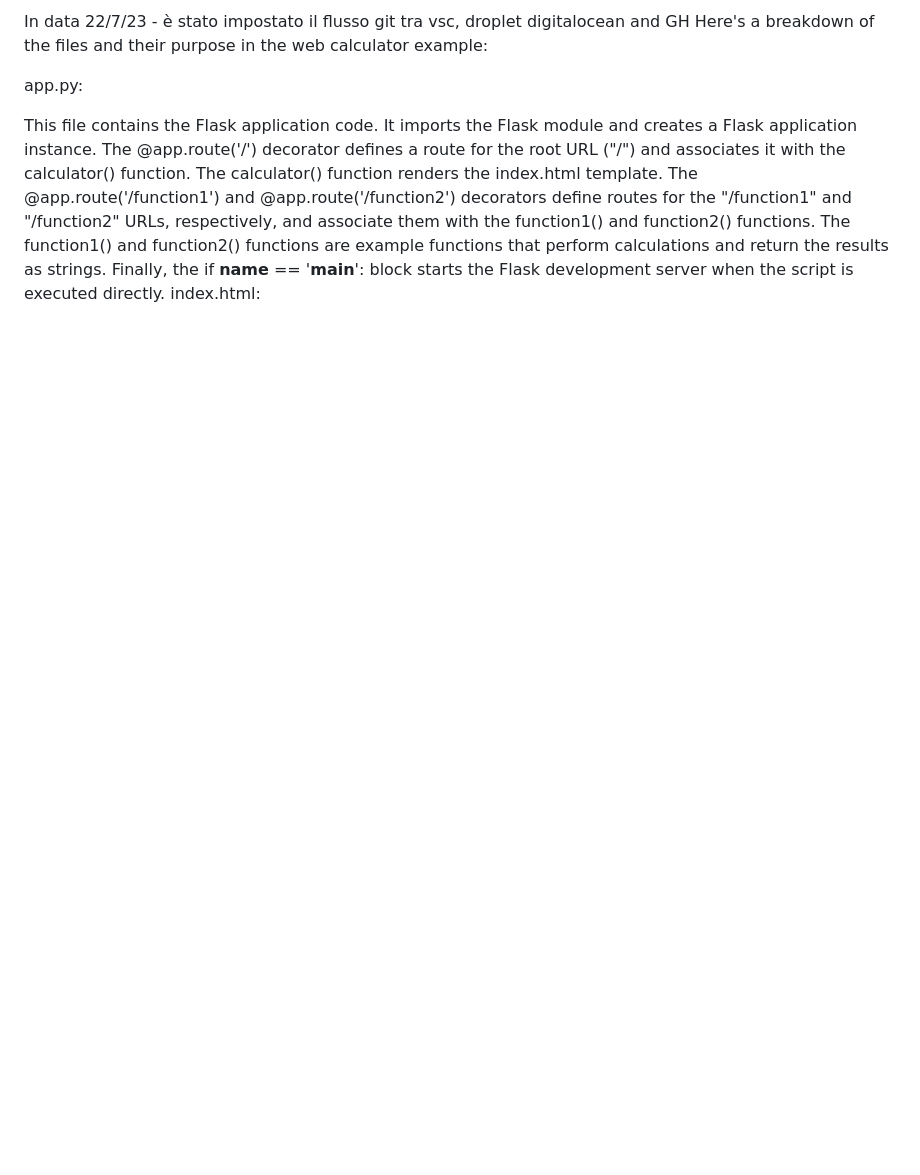
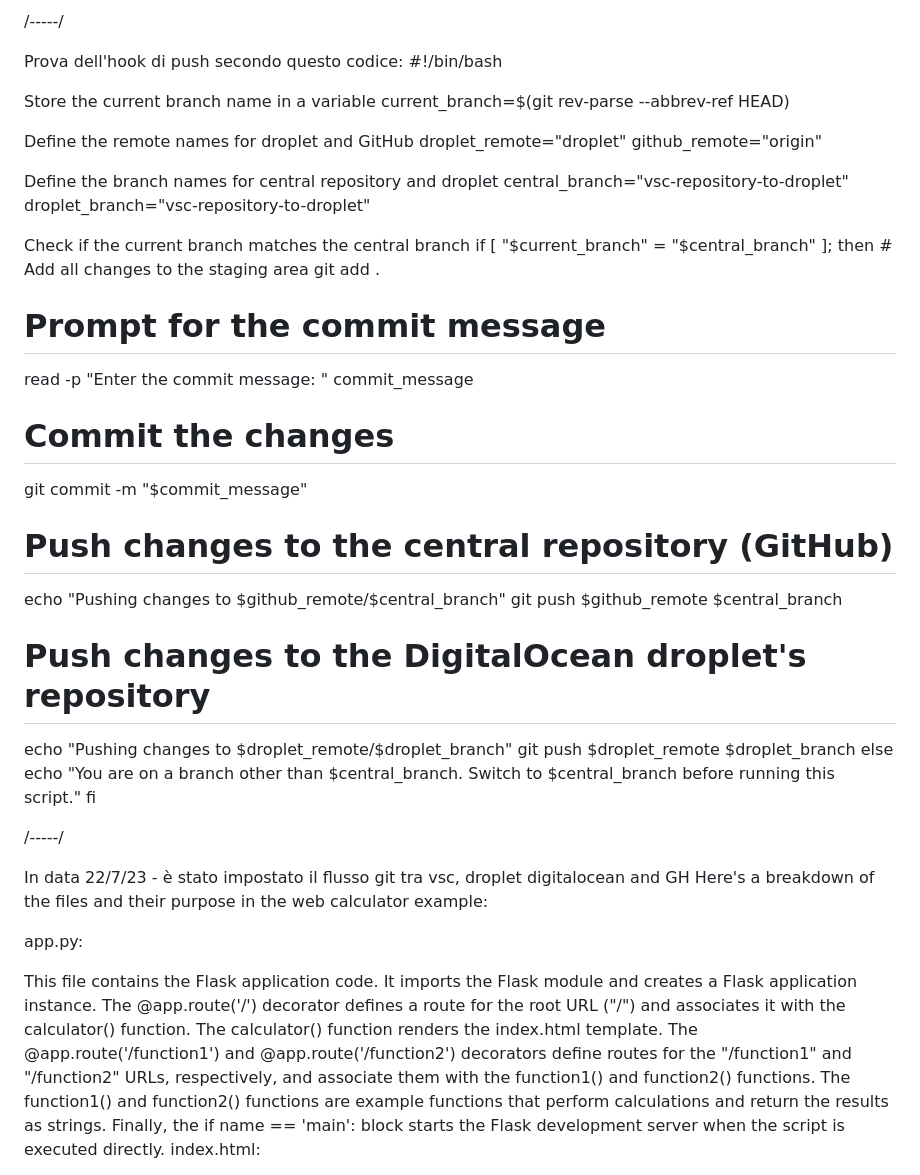
Before and after one commit to progettazionemauro/flask_template, a Markdown page: readme.md, the part around the change printed below. GitHub-like rendering; blank space fills up the shorter version.

Commit message:
prova seconda volta

```diff
--- a/readme.md
+++ b/readme.md
@@ -1,14 +1,39 @@
- In data 22/7/23 - è stato impostato il flusso git tra vsc, droplet digitalocean and GH
- Here's a breakdown of the files and their purpose in the web calculator example:
+/-----/
+
+Prova dell'hook di push secondo questo codice: #!/bin/bash
+
+Store the current branch name in a variable
+current_branch=$(git rev-parse --abbrev-ref HEAD)
+
+Define the remote names for droplet and GitHub
+droplet_remote="droplet" github_remote="origin"
+
+Define the branch names for central repository and droplet
+central_branch="vsc-repository-to-droplet" droplet_branch="vsc-repository-to-droplet"
+
+Check if the current branch matches the central branch
+if [ "$current_branch" = "$central_branch" ]; then # Add all changes to the staging area git add .
+
+# Prompt for the commit message
+read -p "Enter the commit message: " commit_message
+
+# Commit the changes
+git commit -m "$commit_message"
+
+# Push changes to the central repository (GitHub)
+echo "Pushing changes to $github_remote/$central_branch"
+git push $github_remote $central_branch
+
+# Push changes to the DigitalOcean droplet's repository
+echo "Pushing changes to $droplet_remote/$droplet_branch"
+git push $droplet_remote $droplet_branch
+else echo "You are on a branch other than $central_branch. Switch to $central_branch before running this script." fi
+
+/-----/
+
+In data 22/7/23 - è stato impostato il flusso git tra vsc, droplet digitalocean and GH Here's a breakdown of the files and their purpose in the web calculator example:
 
 app.py:
 
-This file contains the Flask application code.
-It imports the Flask module and creates a Flask application instance.
-The @app.route('/') decorator defines a route for the root URL ("/") and associates it with the calculator() function.
-The calculator() function renders the index.html template.
-The @app.route('/function1') and @app.route('/function2') decorators define routes for the "/function1" and "/function2" URLs, respectively, and associate them with the function1() and function2() functions.
-The function1() and function2() functions are example functions that perform calculations and return the results as strings.
-Finally, the if __name__ == '__main__': block starts the Flask development server when the script is executed directly.
-index.html:
+This file contains the Flask application code. It imports the Flask module and creates a Flask application instance. The @app.route('/') decorator defines a route for the root URL ("/") and associates it with the calculator() function. The calculator() function renders the index.html template. The @app.route('/function1') and @app.route('/function2') decorators define routes for the "/function1" and "/function2" URLs, respectively, and associate them with the function1() and function2() functions. The function1() and function2() functions are example functions that perform calculations and return the results as strings. Finally, the if name == 'main': block starts the Flask development server when the script is executed directly. index.html:
 
```
Also changed, not shown: other parts of readme.md (+161 -249 lines).
